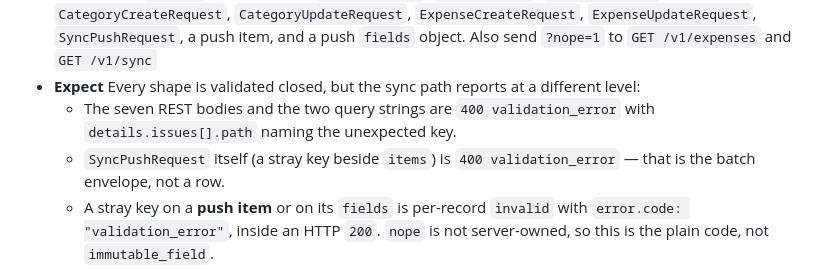
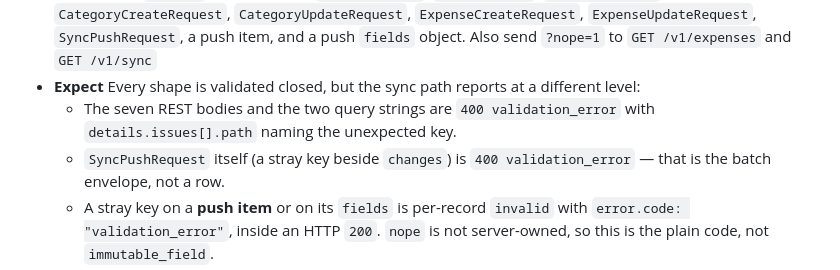
Before and after one commit to TonyVoo/finwisev2, a Markdown page: docs/qa/TEST_PLAN.md, the part around the change. GitHub-like rendering.

Commit message:
docs(qa): name the push batch field correctly in API-03
The request field is `changes`, not `items`.

Co-Authored-By: Claude Opus 5 <noreply@anthropic.com>

```diff
--- a/docs/qa/TEST_PLAN.md
+++ b/docs/qa/TEST_PLAN.md
@@ -1733,7 +1733,7 @@ and they are where a security or correctness regression shows up first.
 - **Expect** Every shape is validated closed, but the sync path reports at a different level:
   - The seven REST bodies and the two query strings are `400 validation_error` with
     `details.issues[].path` naming the unexpected key.
-  - `SyncPushRequest` itself (a stray key beside `items`) is `400 validation_error` — that is the
+  - `SyncPushRequest` itself (a stray key beside `changes`) is `400 validation_error` — that is the
     batch envelope, not a row.
   - A stray key on a **push item** or on its `fields` is per-record `invalid` with
     `error.code: "validation_error"`, inside an HTTP `200`. `nope` is not server-owned, so this is
```
